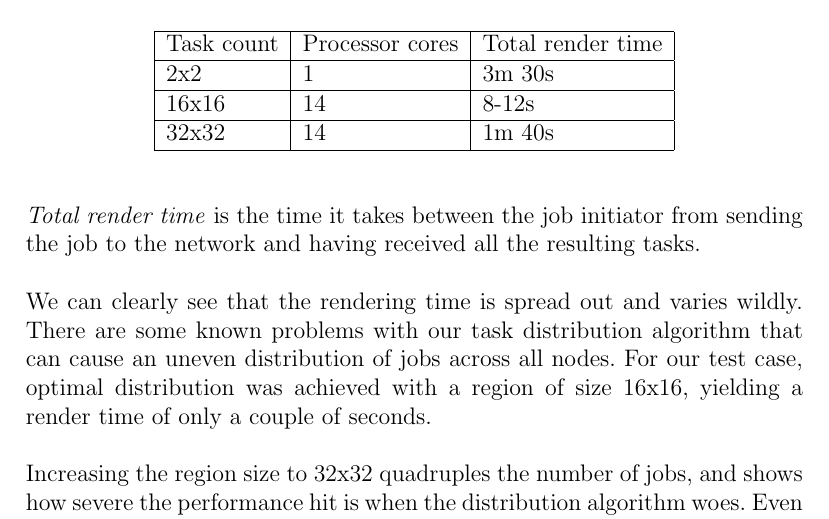
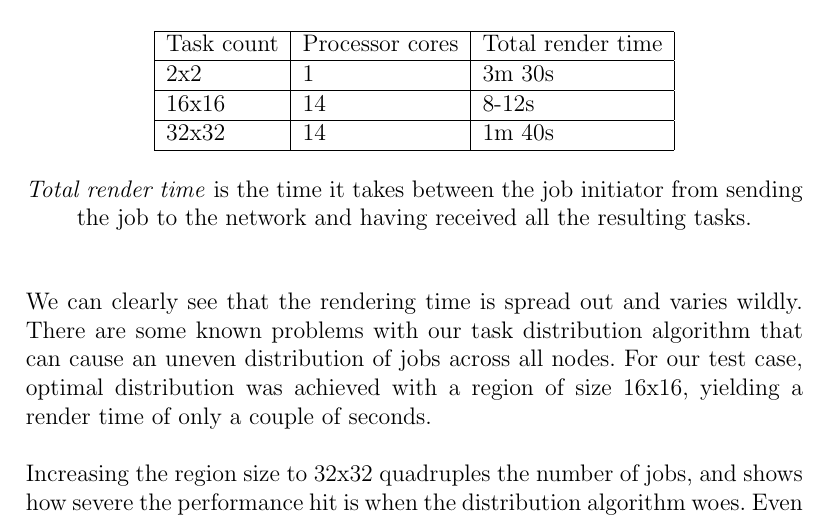
Before and after one commit to pxf/derp, a LaTeX thesis (Lightning/report/report.tex, which reads Lightning/report/tex/chapters/chapter4_results.tex): part of page 14 of 17, cut so that both start at the same text. Compiled offline with pdfLaTeX.

Commit message:
Minor fix.

```diff
--- a/Lightning/report/tex/chapters/chapter4_results.tex
+++ b/Lightning/report/tex/chapters/chapter4_results.tex
@@ -8,10 +8,9 @@ We have done some basic performance testing, shown in the table below.
     16x16 & 14 & 8-12s \\ \hline
     32x32 & 14 & 1m 40s \\ \hline
     \end{tabular}
-    % caption?
+
+    \emph{Total render time} is the time it takes between the job initiator from sending the job to the network and having received all the resulting tasks.
 \end{center}
-
-\emph{Total render time} is the time it takes between the job initiator from sending the job to the network and having received all the resulting tasks.
 
 We can clearly see that the rendering time is spread out and varies wildly. There are
 some known problems with our task distribution algorithm that can cause an uneven distribution
```
